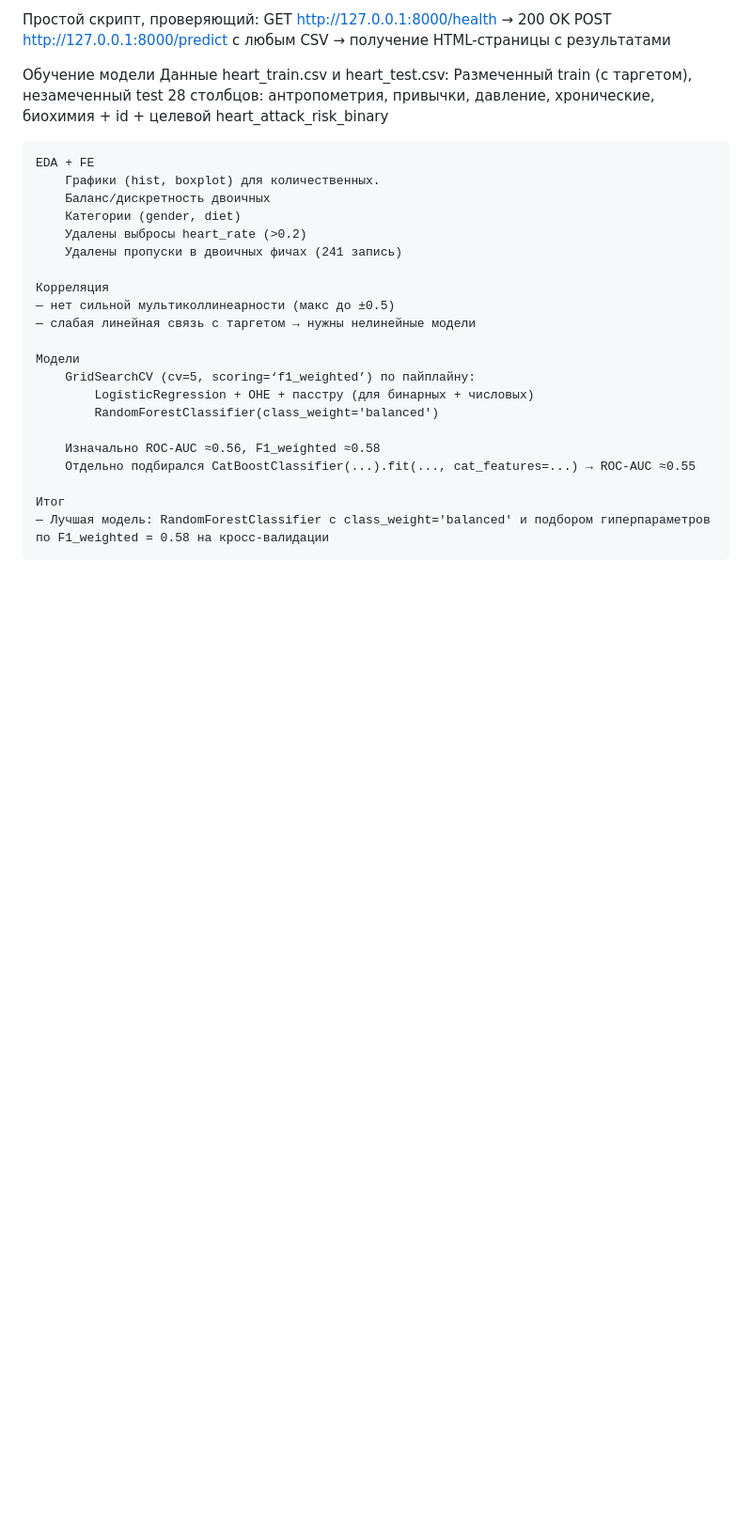
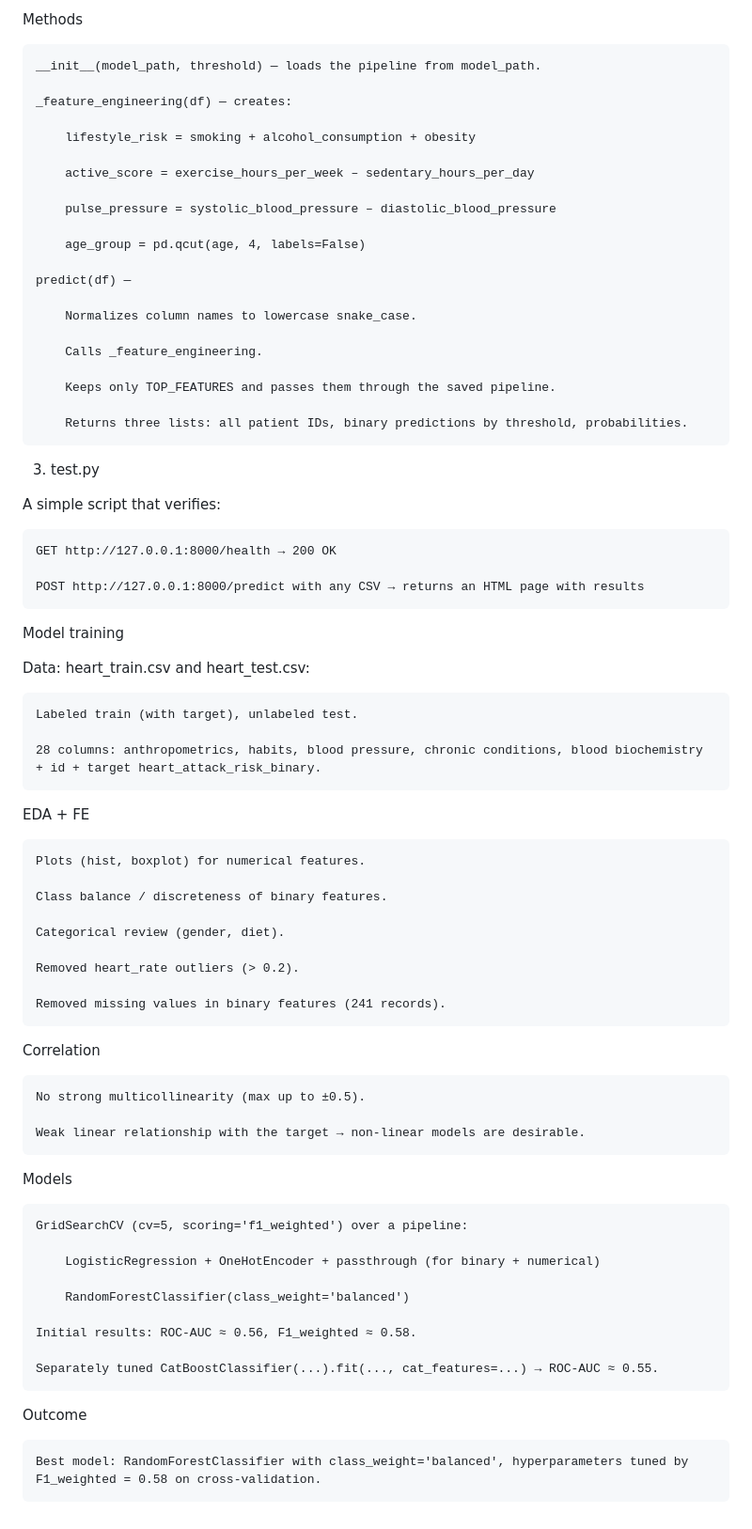
Before and after one commit to the-walrus/m1, a Markdown page: README.md, the part around one of its changes. Shown at 94% size. Drawn GitHub-style; blank space fills up the shorter version.

Commit message:
Update README.md
Eng translation has been added

```diff
--- a/README.md
+++ b/README.md
@@ -69,31 +77,73 @@ m1/<br/>
+Methods
+
+    __init__(model_path, threshold) — loads the pipeline from model_path.
+
+    _feature_engineering(df) — creates:
+
+        lifestyle_risk = smoking + alcohol_consumption + obesity
+
+        active_score = exercise_hours_per_week – sedentary_hours_per_day
+
+        pulse_pressure = systolic_blood_pressure – diastolic_blood_pressure
+
+        age_group = pd.qcut(age, 4, labels=False)
+
+    predict(df) —
+
+        Normalizes column names to lowercase snake_case.
+
+        Calls _feature_engineering.
+
+        Keeps only TOP_FEATURES and passes them through the saved pipeline.
+
+        Returns three lists: all patient IDs, binary predictions by threshold, probabilities.
+
+3) test.py
+
+A simple script that verifies:
+
     GET http://127.0.0.1:8000/health → 200 OK
-    POST http://127.0.0.1:8000/predict с любым CSV → получение HTML-страницы с результатами
 
+    POST http://127.0.0.1:8000/predict with any CSV → returns an HTML page with results
 
+Model training
 
-Обучение модели
-    Данные heart_train.csv и heart_test.csv:
-        Размеченный train (с таргетом), незамеченный test
-        28 столбцов: антропометрия, привычки, давление, хронические, биохимия + id + целевой heart_attack_risk_binary
+Data: heart_train.csv and heart_test.csv:
 
-    EDA + FE
-        Графики (hist, boxplot) для количественных.
-        Баланс/дискретность двоичных
-        Категории (gender, diet)
-        Удалены выбросы heart_rate (>0.2)
-        Удалены пропуски в двоичных фичах (241 запись)
+    Labeled train (with target), unlabeled test.
 
-    Корреляция
-    — нет сильной мультиколлинеарности (макс до ±0.5)
-    — слабая линейная связь с таргетом → нужны нелинейные модели
+    28 columns: anthropometrics, habits, blood pressure, chronic conditions, blood biochemistry + id + target heart_attack_risk_binary.
 
-    Модели
-        GridSearchCV (cv=5, scoring=‘f1_weighted’) по пайплайну:
-            LogisticRegression + OHE + пасстру (для бинарных + числовых)
-            RandomForestClassifier(class_weight='balanced')
+EDA + FE
 
-        Изначально ROC-AUC ≈0.56, F1_weighted ≈0.58
-        Отдельно подбирался CatBoostClassifier(...).fit(..., cat_features=...) → ROC-AUC ≈0.55
+    Plots (hist, boxplot) for numerical features.
 
-    Итог
-    — Лучшая модель: RandomForestClassifier с class_weight='balanced' и подбором гиперпараметров по F1_weighted = 0.58 на кросс-валидации
+    Class balance / discreteness of binary features.
+
+    Categorical review (gender, diet).
+
+    Removed heart_rate outliers (> 0.2).
+
+    Removed missing values in binary features (241 records).
+
+Correlation
+
+    No strong multicollinearity (max up to ±0.5).
+
+    Weak linear relationship with the target → non-linear models are desirable.
+
+Models
+
+    GridSearchCV (cv=5, scoring='f1_weighted') over a pipeline:
+
+        LogisticRegression + OneHotEncoder + passthrough (for binary + numerical)
+
+        RandomForestClassifier(class_weight='balanced')
+
+    Initial results: ROC-AUC ≈ 0.56, F1_weighted ≈ 0.58.
+
+    Separately tuned CatBoostClassifier(...).fit(..., cat_features=...) → ROC-AUC ≈ 0.55.
+
+Outcome
+
+    Best model: RandomForestClassifier with class_weight='balanced', hyperparameters tuned by F1_weighted = 0.58 on cross-validation.
```
Also changed, not shown: other parts of README.md (+65 -57 lines).
